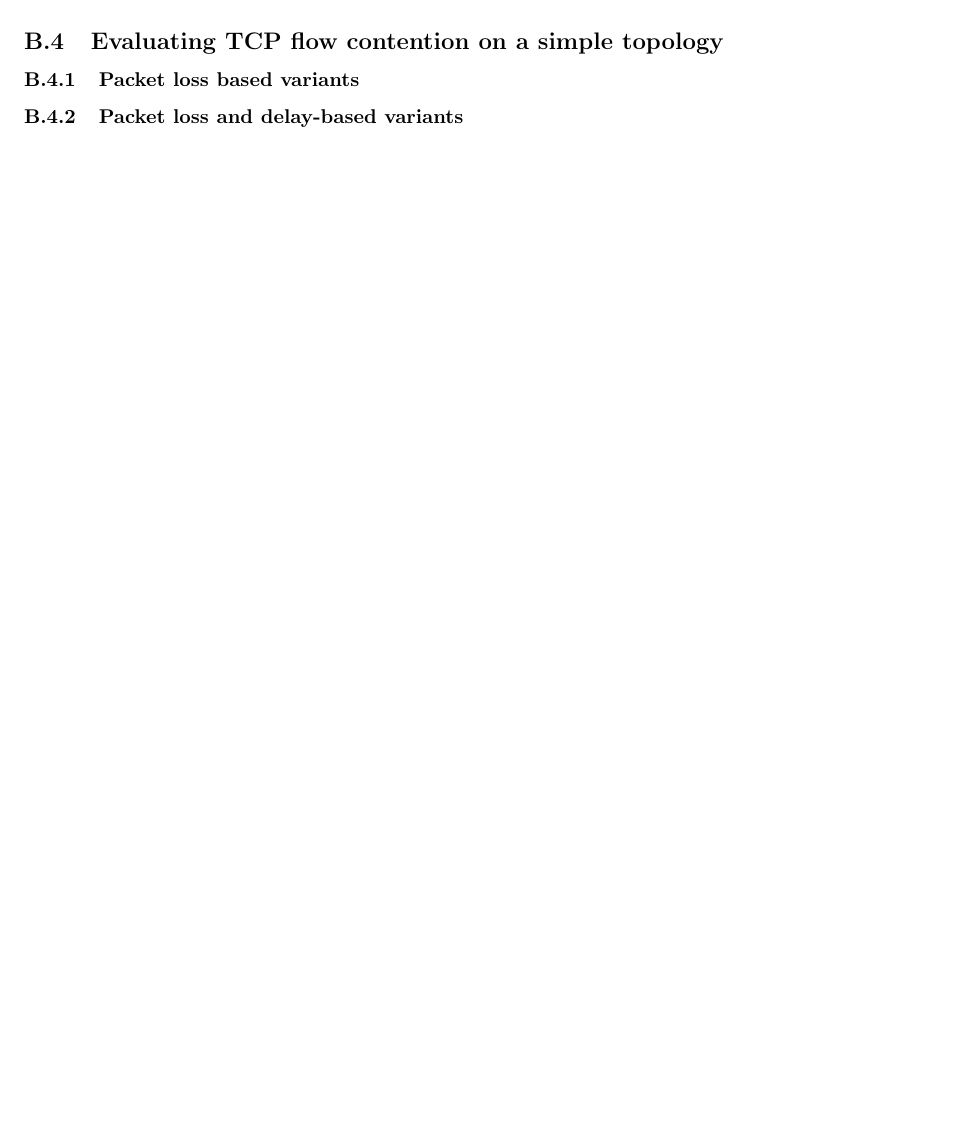
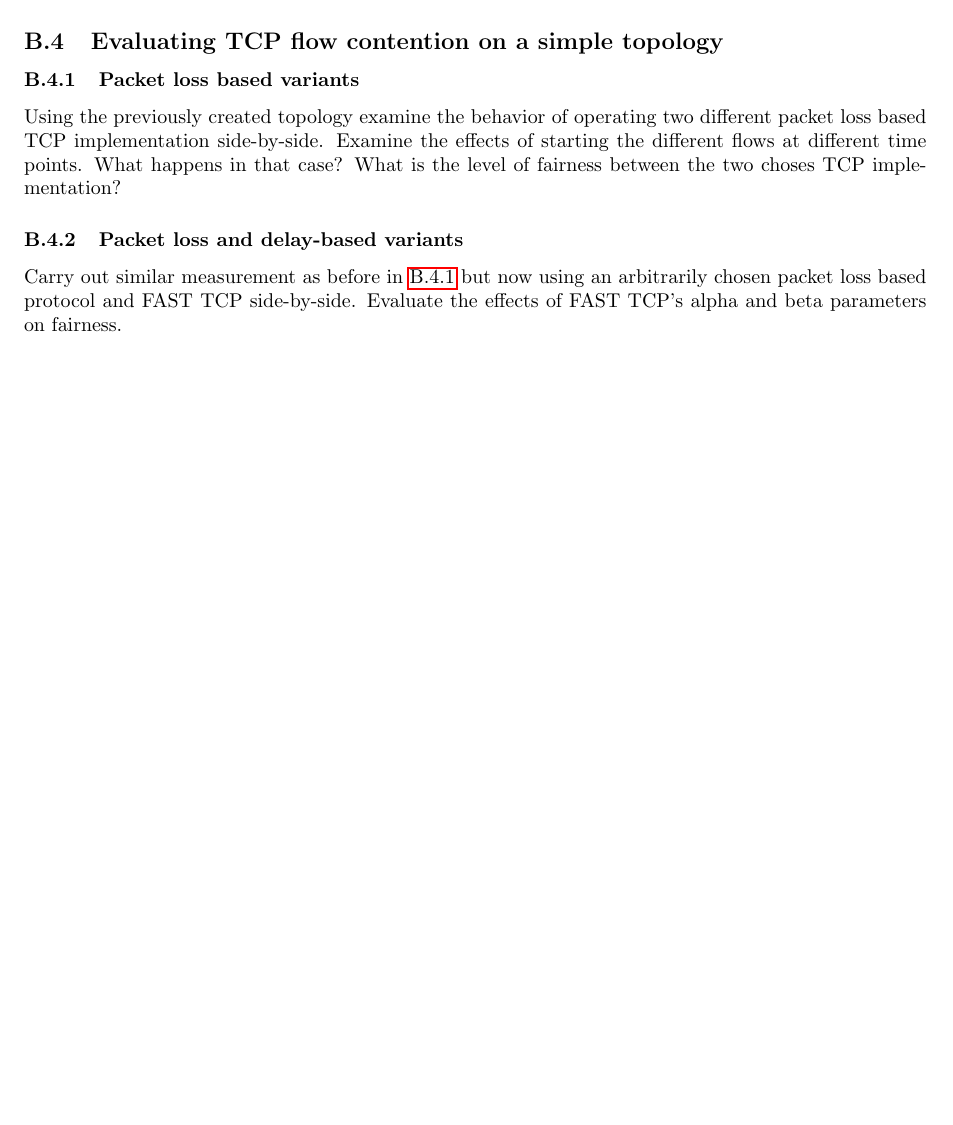
Before and after one commit to fecjanky/pub, a LaTeX document (Infocomm-lab-Transport/syllabus.tex): part of page 18 of 18, cut so that both start at the same text, the shorter picture padded with empty space. Compiled offline with pdfLaTeX.

Commit message:
finished translation

```diff
--- a/Infocomm-lab-Transport/syllabus.tex
+++ b/Infocomm-lab-Transport/syllabus.tex
@@ -903,8 +903,16 @@
 
 \subsection{Evaluating TCP flow contention on a simple topology}
 
-\subsubsection{Packet loss based variants}
+\subsubsection{Packet loss based variants}\label{sec:plossexercise}
+
+Using the previously created topology examine the behavior of operating two different packet loss based
+TCP implementation side-by-side. Examine the effects of starting the different flows at different time points.
+What happens in that case? What is the level of fairness between the two choses TCP implementation?
 
 \subsubsection{Packet loss and delay-based variants}
 
+Carry out similar measurement as before in~\ref{sec:plossexercise} but now using an arbitrarily chosen
+packet loss based protocol and FAST TCP side-by-side. Evaluate the effects of FAST TCP's alpha and beta parameters on fairness.
+
+
 \end{document}
```
